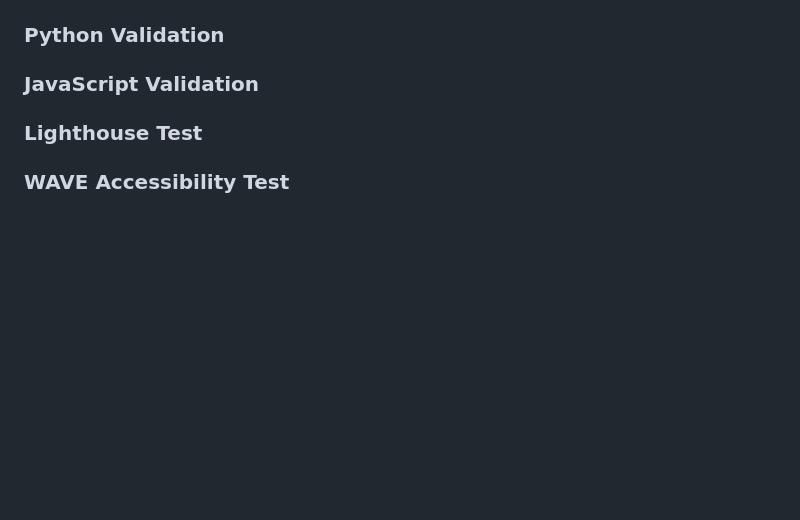
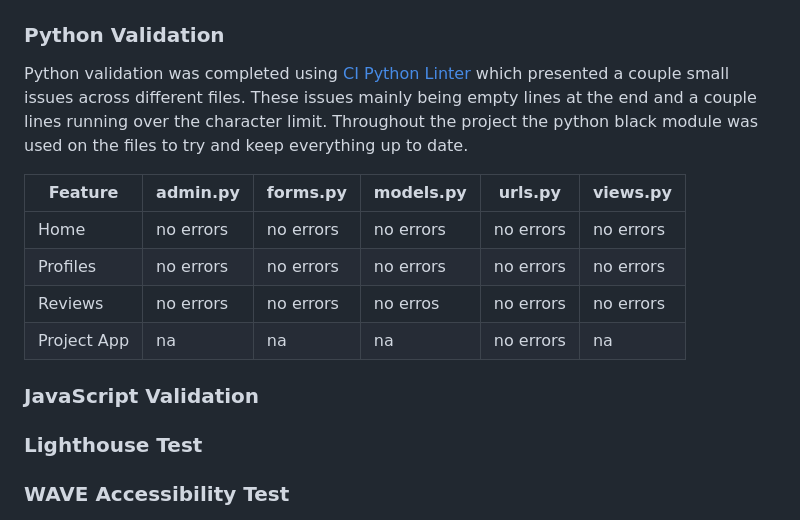
Before and after one commit to m-dixon5/FilmArchive, a Markdown page: README.md, the part around the change. Drawn GitHub-style; blank space fills up the shorter version.

Commit message:
Add python validation to readme

```diff
--- a/README.md
+++ b/README.md
@@ -224,6 +224,15 @@ To validate my css file I used W3C CSS Validator. Orginally there were 2 errors
 
 ### Python Validation
 
+Python validation was completed using [CI Python Linter](https://pep8ci.herokuapp.com/#) which presented a couple small issues across different files. These issues mainly being empty lines at the end and a couple lines running over the character limit. Throughout the project the python black module was used on the files to try and keep everything up to date.
+
+| Feature | admin.py | forms.py | models.py | urls.py | views.py |
+|---------|----------|----------|-----------|---------|----------|
+| Home | no errors | no errors | no errors | no errors | no errors |
+| Profiles  | no errors | no errors | no errors | no errors | no errors |
+| Reviews | no errors | no errors | no erros | no errors | no errors |
+| Project App | na | na| na | no errors | na |
+
 ### JavaScript Validation
 
 ### Lighthouse Test
```
